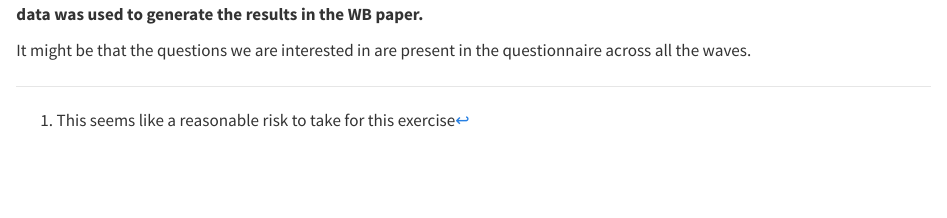
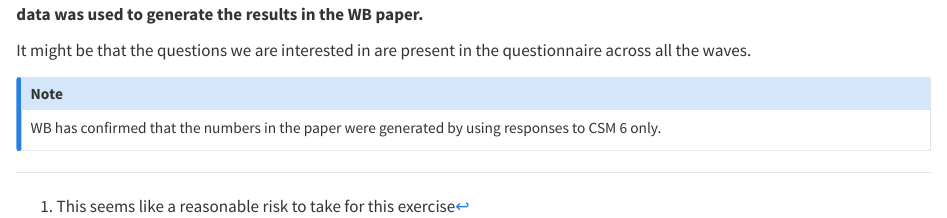
Before and after one commit to AyushBipinPatel/analyse-cmie-csm, a Quarto document (replicate-to-ensure.qmd): the page in a window 1100 px wide, from 900 px down. Rendered offline with R 4.5, knitr and Pandoc in place of Quarto, with nearby package versions; some code elsewhere in the file could not run offline.

Commit message:
CSM 6 is the only wave that is used to generate the numbers in the paper.

```diff
--- a/replicate-to-ensure.qmd
+++ b/replicate-to-ensure.qmd
@@ -89,3 +89,7 @@ tibble(
 Clearly, there has been changes to the questionnaire across the waves. __We should get confirmation regarding which wave data was used to generate the results in the WB paper.__
 
 It might be that the questions we are interested in are present in the questionnaire across all the waves.
+
+:::{.callout-note}
+WB has confirmed that the numbers in the paper were generated by using responses to CSM 6 only.
+:::
```
